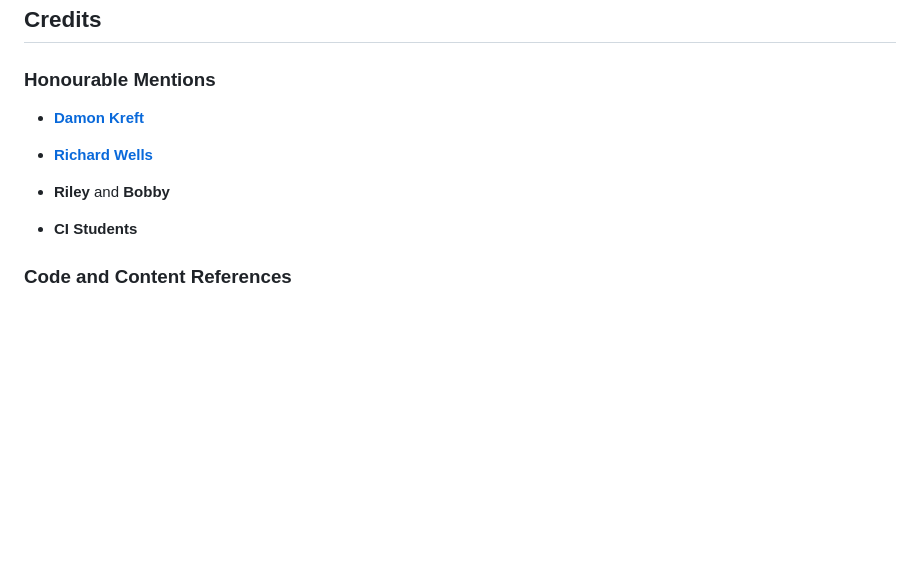
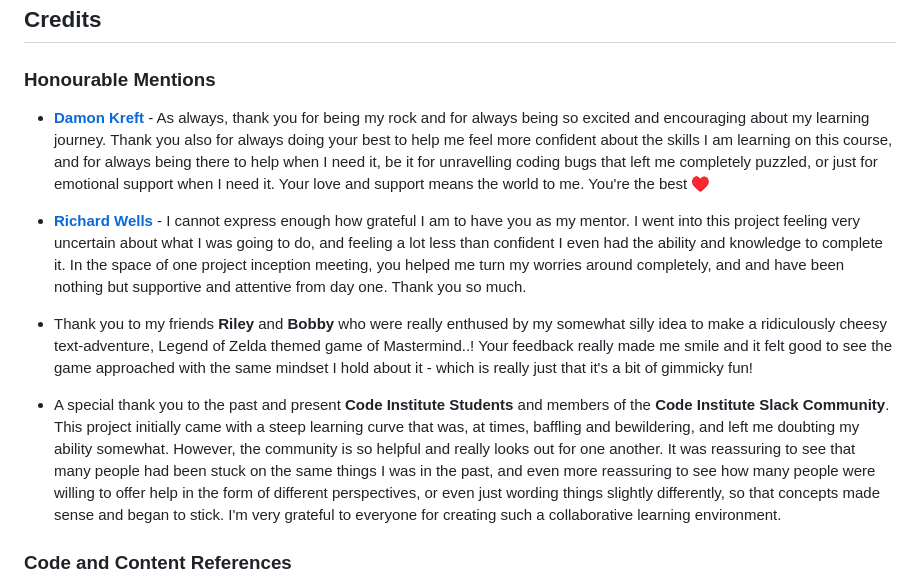
Before and after one commit to emmacadavra/code-breaker, a Markdown page: README.md, the part around the change. Rendered like a GitHub page; blank space fills up the shorter version.

Commit message:
Add honourable menions

```diff
--- a/README.md
+++ b/README.md
@@ -295,13 +295,13 @@ To deploy this project to Heroku, the following procedure was followed:
 
 ### **Honourable Mentions**
 
-- [**Damon Kreft**](https://github.com/damon-kreft)
+- [**Damon Kreft**](https://github.com/damon-kreft) - As always, thank you for being my rock and for always being so excited and encouraging about my learning journey. Thank you also for always doing your best to help me feel more confident about the skills I am learning on this course, and for always being there to help when I need it, be it for unravelling coding bugs that left me completely puzzled, or just for emotional support when I need it. Your love and support means the world to me. You're the best ♥️
 
-- [**Richard Wells**](https://github.com/D0nni387)
+- [**Richard Wells**](https://github.com/D0nni387) - I cannot express enough how grateful I am to have you as my mentor. I went into this project feeling very uncertain about what I was going to do, and feeling a lot less than confident I even had the ability and knowledge to complete it. In the space of one project inception meeting, you helped me turn my worries around completely, and and have been nothing but supportive and attentive from day one. Thank you so much.
 
-- **Riley** and **Bobby**
+- Thank you to my friends **Riley** and **Bobby** who were really enthused by my somewhat silly idea to make a ridiculously cheesy text-adventure, Legend of Zelda themed game of Mastermind..! Your feedback really made me smile and it felt good to see the game approached with the same mindset I hold about it - which is really just that it's a bit of gimmicky fun!
 
-- **CI Students**
+- A special thank you to the past and present **Code Institute Students** and members of the **Code Institute Slack Community**. This project initially came with a steep learning curve that was, at times, baffling and bewildering, and left me doubting my ability somewhat. However, the community is so helpful and really looks out for one another. It was reassuring to see that many people had been stuck on the same things I was in the past, and even more reassuring to see how many people were willing to offer help in the form of different perspectives, or even just wording things slightly differently, so that concepts made sense and began to stick. I'm very grateful to everyone for creating such a collaborative learning environment.
 
 ### **Code and Content References**
 
```
